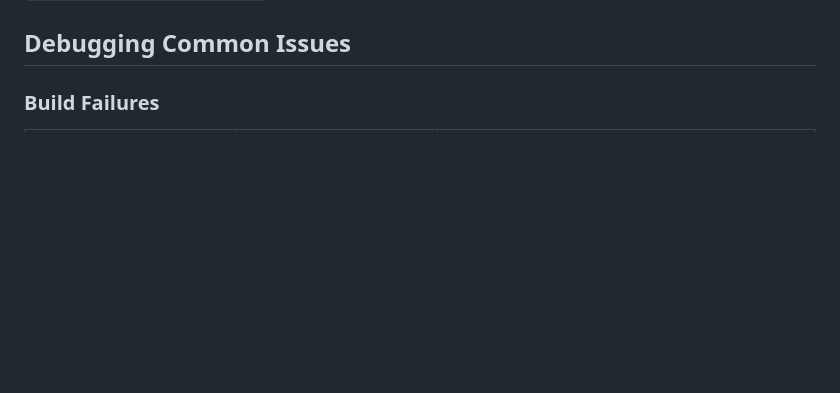
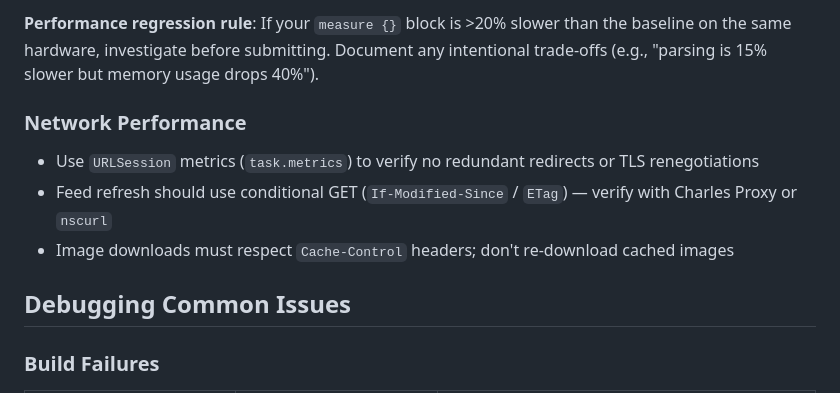
Before and after one commit to sauravbhattacharya001/FeedReader, a Markdown page: CONTRIBUTING.md, the part around one of its changes. GitHub-like rendering; blank space fills up the shorter version.

```diff
--- a/CONTRIBUTING.md
+++ b/CONTRIBUTING.md
@@ -535,3 +597,11 @@ Pick any of these and add a test file following the `FeedReaderTests/` naming pa
+**Performance regression rule**: If your `measure {}` block is >20% slower than the baseline on the same hardware, investigate before submitting. Document any intentional trade-offs (e.g., "parsing is 15% slower but memory usage drops 40%").
+
+### Network Performance
+
+- Use `URLSession` metrics (`task.metrics`) to verify no redundant redirects or TLS renegotiations
+- Feed refresh should use conditional GET (`If-Modified-Since` / `ETag`) — verify with Charles Proxy or `nscurl`
+- Image downloads must respect `Cache-Control` headers; don't re-download cached images
+
 ## Debugging Common Issues
 
 ### Build Failures
```
Also changed, not shown: other parts of CONTRIBUTING.md (+62 -0 lines).
